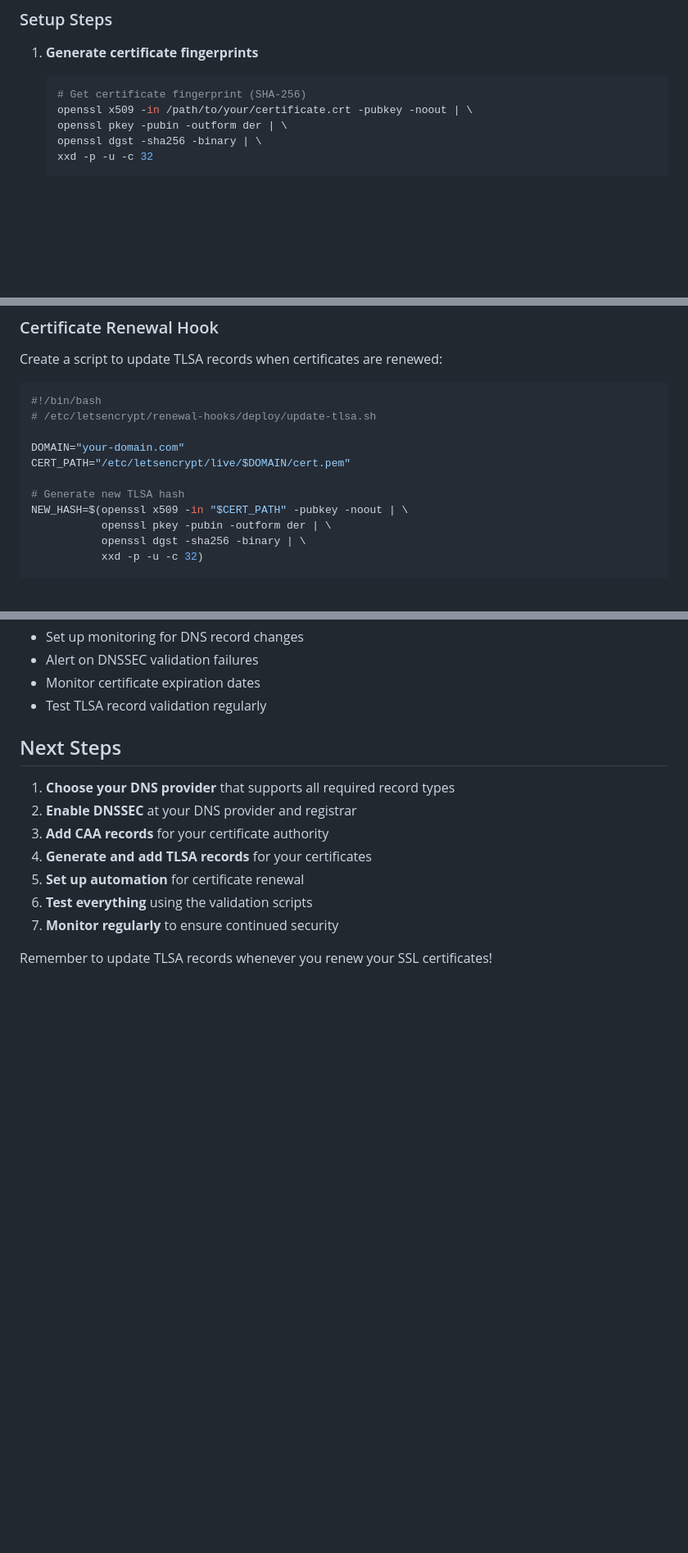
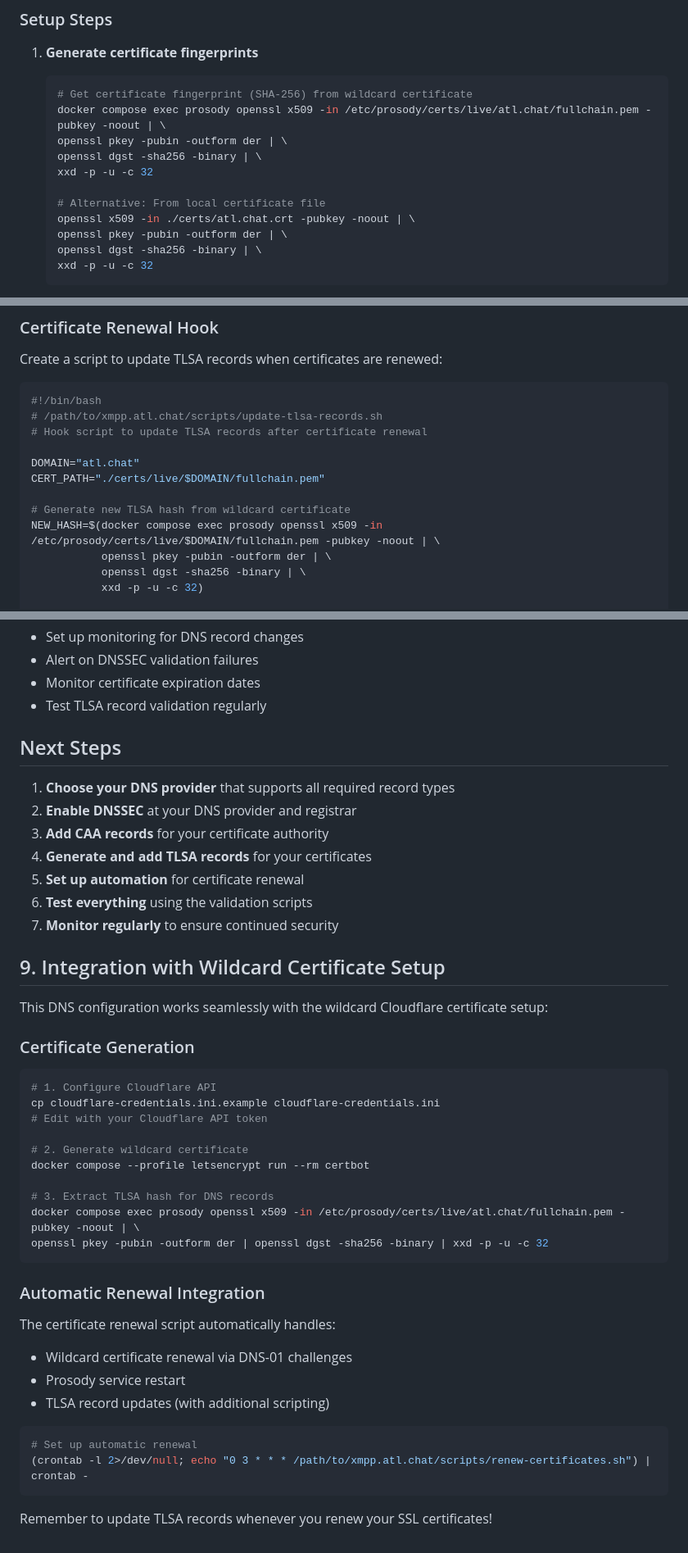
Before and after one commit to allthingslinux/xmpp.atl.chat, a Markdown page: docs/admin/dns-setup.md, 3 parts joined by grey strips. Shown: that part at 82% size. GitHub-like rendering; blank space fills up the shorter version.

Commit message:
docs: update DNS setup guide for wildcard certificate integration
- Add LETSENCRYPT_EMAIL environment variable to configuration
- Update TLSA record generation for wildcard certificates
- Add integration section for Cloudflare DNS-01 setup
- Update certificate renewal hook paths and commands
- Add note about wildcard certificate TLSA record consistency

````diff
--- a/docs/admin/dns-setup.md
+++ b/docs/admin/dns-setup.md
@@ -185,8 +188,14 @@ _5281._tcp.your-domain.com. TLSA 3 1 1 <certificate-sha256-hash>
 1. **Generate certificate fingerprints**
 
    ```bash
-   # Get certificate fingerprint (SHA-256)
-   openssl x509 -in /path/to/your/certificate.crt -pubkey -noout | \
+   # Get certificate fingerprint (SHA-256) from wildcard certificate
+   docker compose exec prosody openssl x509 -in /etc/prosody/certs/live/atl.chat/fullchain.pem -pubkey -noout | \
+   openssl pkey -pubin -outform der | \
+   openssl dgst -sha256 -binary | \
+   xxd -p -u -c 32
+
+   # Alternative: From local certificate file
+   openssl x509 -in ./certs/atl.chat.crt -pubkey -noout | \
    openssl pkey -pubin -outform der | \
    openssl dgst -sha256 -binary | \
    xxd -p -u -c 32
@@ -255,13 +264,14 @@ Create a script to update TLSA records when certificates are renewed:
 
 ```bash
 #!/bin/bash
-# /etc/letsencrypt/renewal-hooks/deploy/update-tlsa.sh
+# /path/to/xmpp.atl.chat/scripts/update-tlsa-records.sh
+# Hook script to update TLSA records after certificate renewal
 
-DOMAIN="your-domain.com"
-CERT_PATH="/etc/letsencrypt/live/$DOMAIN/cert.pem"
+DOMAIN="atl.chat"
+CERT_PATH="./certs/live/$DOMAIN/fullchain.pem"
 
-# Generate new TLSA hash
-NEW_HASH=$(openssl x509 -in "$CERT_PATH" -pubkey -noout | \
+# Generate new TLSA hash from wildcard certificate
+NEW_HASH=$(docker compose exec prosody openssl x509 -in /etc/prosody/certs/live/$DOMAIN/fullchain.pem -pubkey -noout | \
            openssl pkey -pubin -outform der | \
            openssl dgst -sha256 -binary | \
            xxd -p -u -c 32)
@@ -355,4 +365,36 @@ dig +short SRV _xmpp-server._tcp.$DOMAIN | grep -q 5269 && echo "✅ S2S SRV fou
 6. **Test everything** using the validation scripts
 7. **Monitor regularly** to ensure continued security
 
+## 9. Integration with Wildcard Certificate Setup
+
+This DNS configuration works seamlessly with the wildcard Cloudflare certificate setup:
+
+### Certificate Generation
+
+```bash
+# 1. Configure Cloudflare API
+cp cloudflare-credentials.ini.example cloudflare-credentials.ini
+# Edit with your Cloudflare API token
+
+# 2. Generate wildcard certificate
+docker compose --profile letsencrypt run --rm certbot
+
+# 3. Extract TLSA hash for DNS records
+docker compose exec prosody openssl x509 -in /etc/prosody/certs/live/atl.chat/fullchain.pem -pubkey -noout | \
+openssl pkey -pubin -outform der | openssl dgst -sha256 -binary | xxd -p -u -c 32
+```
+
+### Automatic Renewal Integration
+
+The certificate renewal script automatically handles:
+
+- Wildcard certificate renewal via DNS-01 challenges
+- Prosody service restart
+- TLSA record updates (with additional scripting)
+
+```bash
+# Set up automatic renewal
+(crontab -l 2>/dev/null; echo "0 3 * * * /path/to/xmpp.atl.chat/scripts/renew-certificates.sh") | crontab -
+```
+
 Remember to update TLSA records whenever you renew your SSL certificates!
````
Also changed, not shown: other parts of docs/admin/dns-setup.md (+3 -0 lines).
